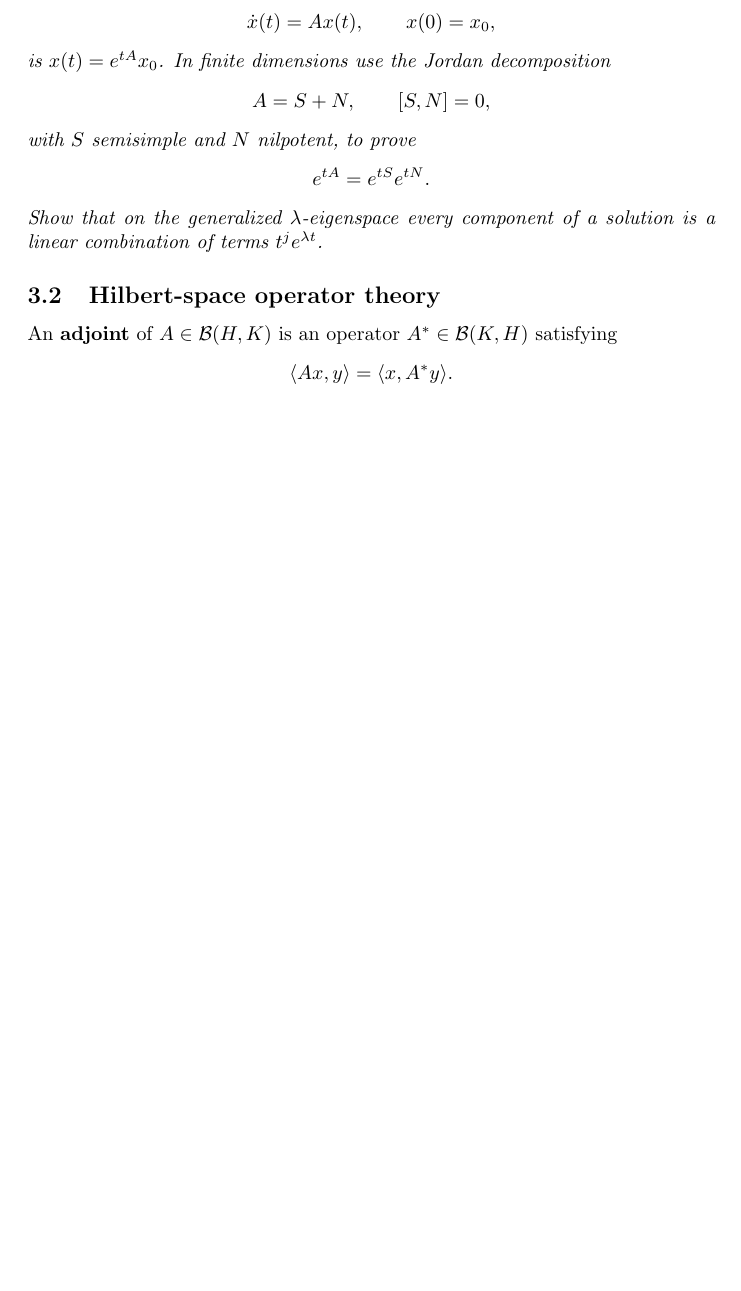
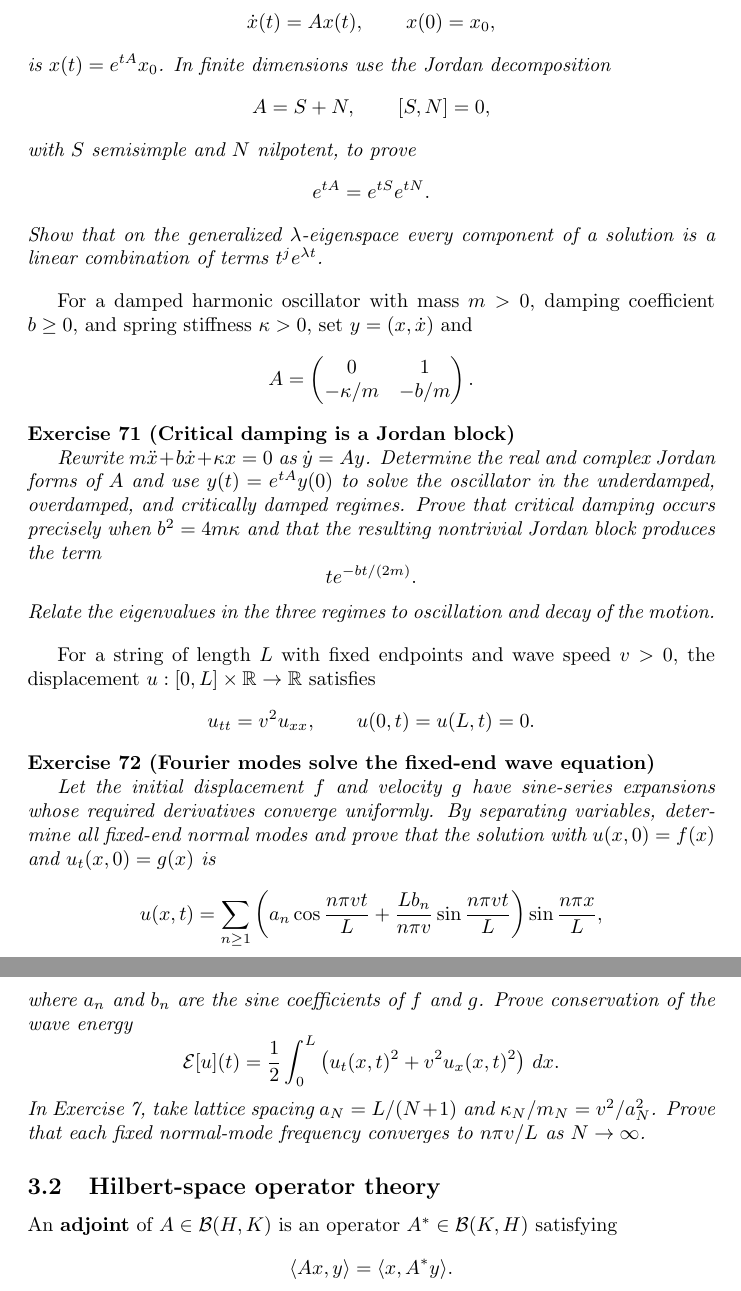
Before and after one commit to PaulGustafson/paulgustafson.github.io, a LaTeX document (Coordinate_free_Linear_Algebra.tex): part of page 32 of 41 before the commit and two parts of pages 33 and 34 of 43 after it, the two joined at a grey line, cut so that both start at the same text, the shorter picture padded with empty space. Compiled offline with pdfLaTeX.

Commit message:
Add linear evolution applications

```diff
--- a/Coordinate_free_Linear_Algebra.tex
+++ b/Coordinate_free_Linear_Algebra.tex
@@ -1631,6 +1660,63 @@ e^{tA}=e^{tS}e^{tN}.
 \textit{Show that on the generalized $\lambda$-eigenspace every component of a solution is a linear combination of terms $t^je^{\lambda t}$.}
 \end{exercise}
 
+For a damped harmonic oscillator with mass $m>0$, damping coefficient $b\geq0$,
+and spring stiffness $\kappa>0$, set $y=(x,\dot x)$ and
+\[
+A=
+\begin{pmatrix}
+0&1\\
+-\kappa/m&-b/m
+\end{pmatrix}.
+\]
+
+\begin{exercise}[Critical damping is a Jordan block]\leavevmode\par
+\textit{Rewrite $m\ddot x+b\dot x+\kappa x=0$ as $\dot y=Ay$. Determine
+the real and complex Jordan forms of $A$ and use
+$y(t)=e^{tA}y(0)$ to solve the oscillator in the underdamped, overdamped,
+and critically damped regimes. Prove that critical damping occurs precisely
+when $b^2=4m\kappa$ and that the resulting nontrivial Jordan block produces
+the term}
+\[
+t e^{-bt/(2m)}.
+\]
+\textit{Relate the eigenvalues in the three regimes to oscillation and
+decay of the motion.}
+\end{exercise}
+
+For a string of length $L$ with fixed endpoints and wave speed $v>0$, the
+displacement $u:[0,L]\times\mathbb R\to\mathbb R$ satisfies
+\[
+u_{tt}=v^2u_{xx},
+\qquad
+u(0,t)=u(L,t)=0.
+\]
+
+\begin{exercise}[Fourier modes solve the fixed-end wave equation]
+\label{ex:fixed-end-wave}\leavevmode\par
+\textit{Let the initial displacement $f$ and velocity $g$ have sine-series
+expansions whose required derivatives converge uniformly. By separating
+variables, determine all fixed-end normal modes and prove that the solution
+with $u(x,0)=f(x)$ and $u_t(x,0)=g(x)$ is}
+\[
+u(x,t)=\sum_{n\geq1}
+\left(
+a_n\cos\frac{n\pi vt}{L}
++\frac{Lb_n}{n\pi v}\sin\frac{n\pi vt}{L}
+\right)
+\sin\frac{n\pi x}{L},
+\]
+\textit{where $a_n$ and $b_n$ are the sine coefficients of $f$ and $g$.
+Prove conservation of the wave energy}
+\[
+\mathcal E[u](t)
+=\frac12\int_0^L\left(u_t(x,t)^2+v^2u_x(x,t)^2\right)\,dx.
+\]
+\textit{In Exercise~\ref{ex:vibrating-chain}, take lattice spacing
+$a_N=L/(N+1)$ and $\kappa_N/m_N=v^2/a_N^2$. Prove that each fixed
+normal-mode frequency converges to $n\pi v/L$ as $N\to\infty$.}
+\end{exercise}
+
 \subsection{Hilbert-space operator theory}
 
 An \textbf{adjoint} of $A\in\mathcal B(H,K)$ is an operator $A^*\in\mathcal B(K,H)$ satisfying
```
Also changed, not shown: Coordinate_free_Linear_Algebra.pdf, Coordinate_free_Linear_Algebra.tex (29 more changed lines).
